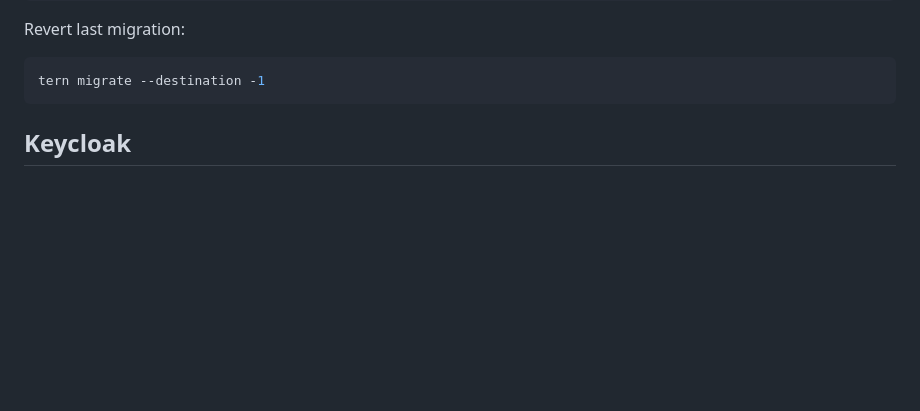
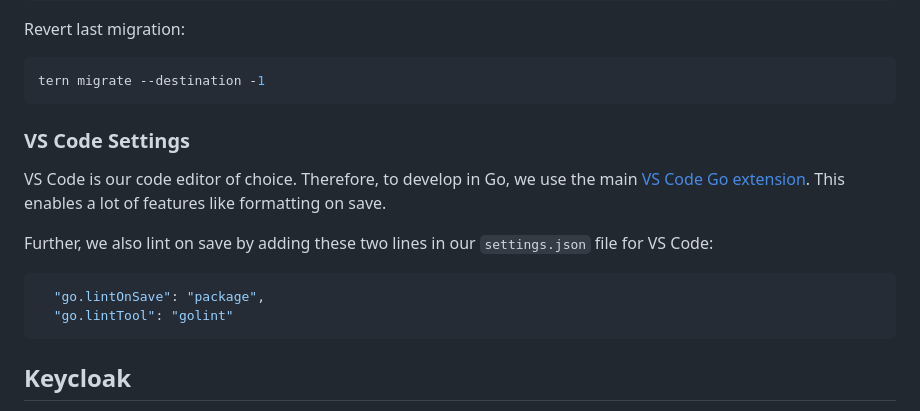
Before and after one commit to augustin-wien/augustina-backend, a Markdown page: README.md, the part around the change. GitHub-like rendering; blank space fills up the shorter version.

Commit message:
Update README for linter settings

````diff
--- a/README.md
+++ b/README.md
@@ -82,6 +82,17 @@ Revert last migration:
 
 ```bash
 tern migrate --destination -1
+```
+
+
+### VS Code Settings
+VS Code is our code editor of choice.
+Therefore, to develop in Go, we use the main [VS Code Go extension](https://marketplace.visualstudio.com/items?itemName=golang.go). This enables a lot of features like formatting on save.
+
+Further, we also lint on save by adding these two lines in our `settings.json` file for VS Code:
+```json
+  "go.lintOnSave": "package",
+  "go.lintTool": "golint"
 ```
 
 ## Keycloak
````
